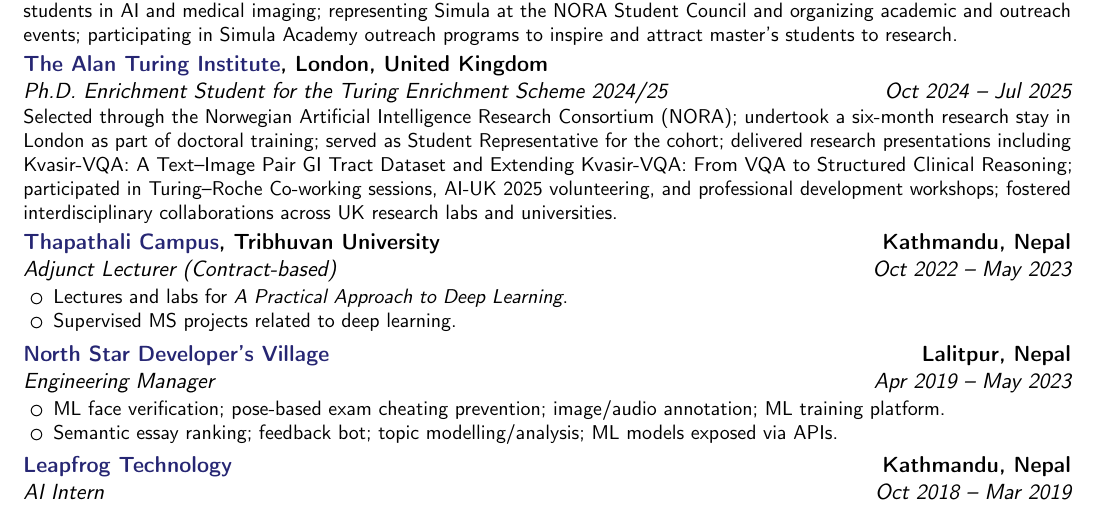
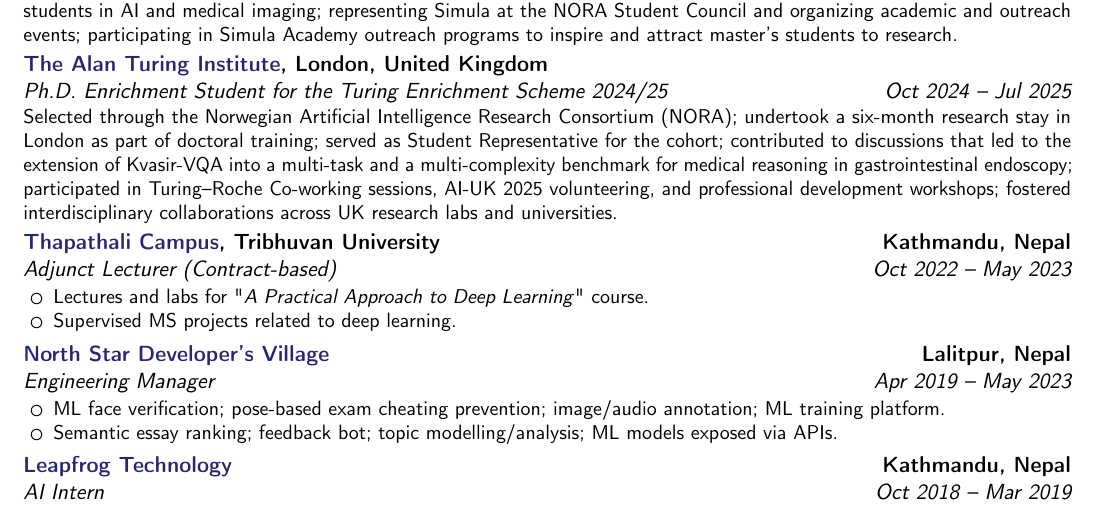
Before and after one commit to SushantGautam/Sushant-Gautam-CV, a LaTeX CV (main.tex): part of page 1 of 2, cut so that both start at the same text. Compiled offline with pdfLaTeX.

Commit message:
Updates from Overleaf

```diff
--- a/main.tex
+++ b/main.tex
@@ -51,7 +51,7 @@
         {}
         {}
         {%
-          Selected through the Norwegian Artificial Intelligence Research Consortium (NORA); undertook a six-month research stay in London as part of doctoral training; served as Student Representative for the cohort; delivered research presentations including Kvasir-VQA: A Text–Image Pair GI Tract Dataset and Extending Kvasir-VQA: From VQA to Structured Clinical Reasoning; participated in Turing–Roche Co-working sessions, AI-UK 2025 volunteering, and professional development workshops; fostered interdisciplinary collaborations across UK research labs and universities.
+          Selected through the Norwegian Artificial Intelligence Research Consortium (NORA); undertook a six-month research stay in London as part of doctoral training; served as Student Representative for the cohort; contributed to discussions that led to the extension of Kvasir-VQA into a multi-task and a multi-complexity benchmark for medical reasoning in gastrointestinal endoscopy; participated in Turing–Roche Co-working sessions, AI-UK 2025 volunteering, and professional development workshops; fostered interdisciplinary collaborations across UK research labs and universities.
         }
 
 
@@ -62,7 +62,7 @@
         {}
         {%
           \begin{itemize}
-            \item Lectures and labs for \textit{A Practical Approach to Deep Learning}.
+            \item Lectures and labs for "\textit{A Practical Approach to Deep Learning}" course.
             \item Supervised MS projects related to deep learning.
           \end{itemize}
         }
```
Also changed, not shown: main.tex (1 more changed lines).
